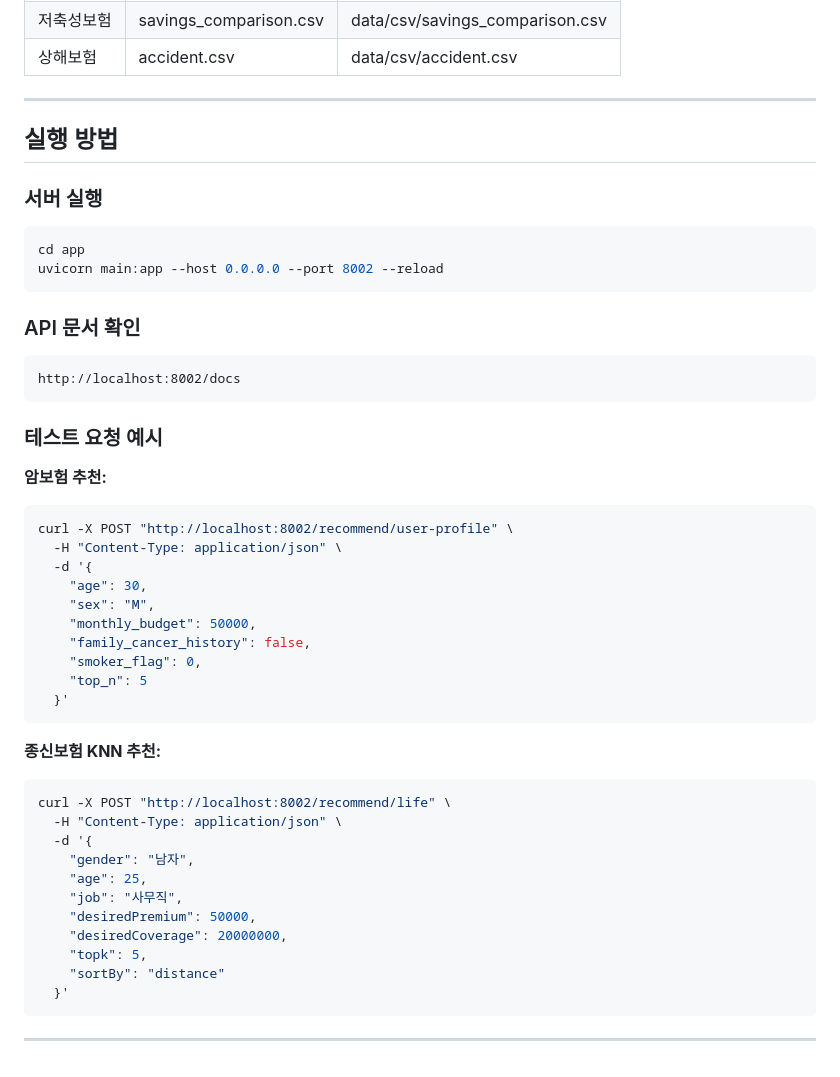
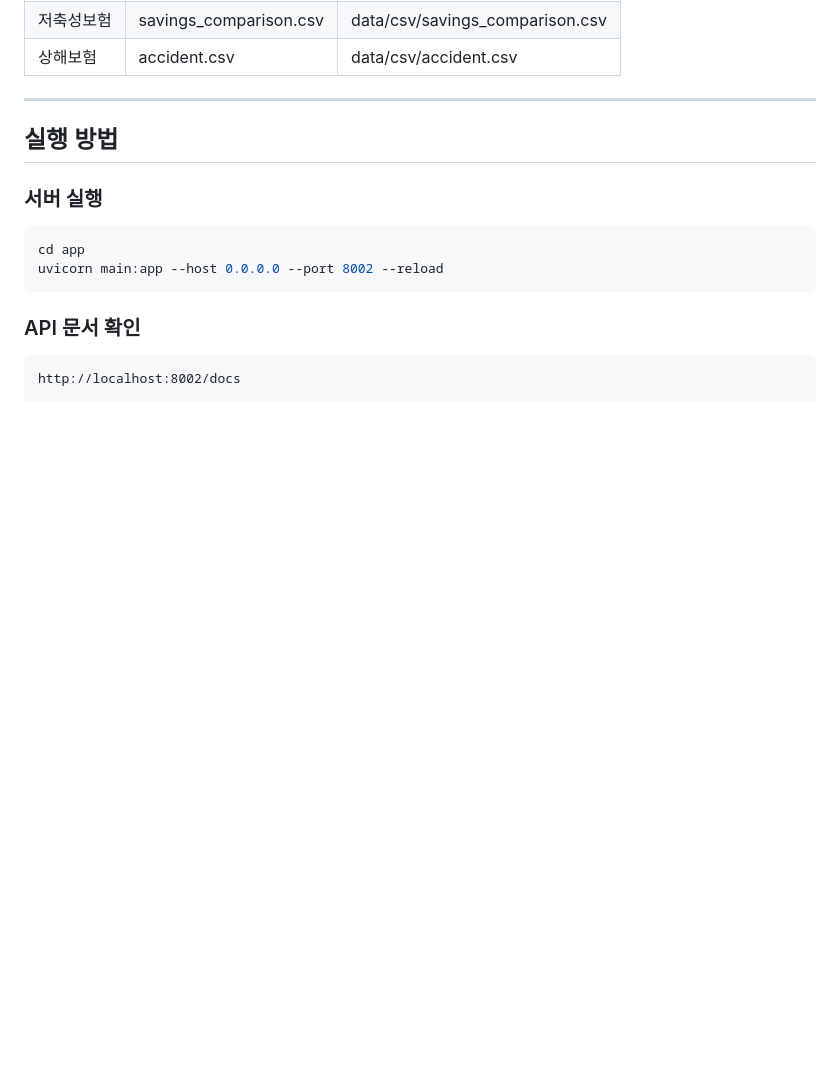
Before and after one commit to wlghksw/InsuranceProject, a Markdown page: README.md, the part around the change. Drawn GitHub-style; blank space fills up the shorter version.

````diff
--- a/README.md
+++ b/README.md
@@ -602,38 +602,3 @@ uvicorn main:app --host 0.0.0.0 --port 8002 --reload
 ```
 http://localhost:8002/docs
 ```
-
-### 테스트 요청 예시
-
-**암보험 추천:**
-
-```bash
-curl -X POST "http://localhost:8002/recommend/user-profile" \
-  -H "Content-Type: application/json" \
-  -d '{
-    "age": 30,
-    "sex": "M",
-    "monthly_budget": 50000,
-    "family_cancer_history": false,
-    "smoker_flag": 0,
-    "top_n": 5
-  }'
-```
-
-**종신보험 KNN 추천:**
-
-```bash
-curl -X POST "http://localhost:8002/recommend/life" \
-  -H "Content-Type: application/json" \
-  -d '{
-    "gender": "남자",
-    "age": 25,
-    "job": "사무직",
-    "desiredPremium": 50000,
-    "desiredCoverage": 20000000,
-    "topk": 5,
-    "sortBy": "distance"
-  }'
-```
-
----
````
